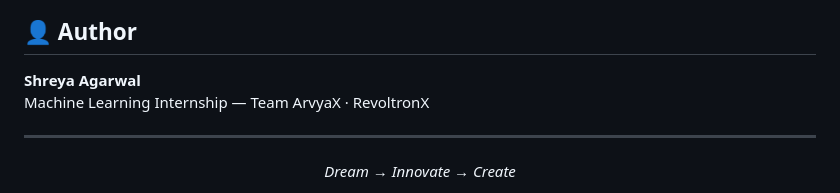
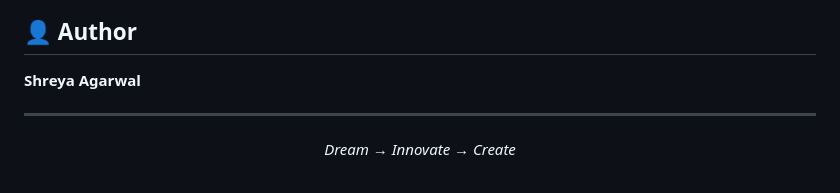
Before and after one commit to ShreyaAgarwal1234/arvyax-ml-assignment, a Markdown page: README.md, the part around the change. Rendered like a GitHub page.

Commit message:
Update author information in README.md

```diff
--- a/README.md
+++ b/README.md
@@ -244,7 +244,7 @@ See **[EDGE_PLAN.md](EDGE_PLAN.md)** for full mobile deployment plan.
 ## 👤 Author
 
 **Shreya Agarwal**
-Machine Learning Internship — Team ArvyaX · RevoltronX
+
 
 ---
 
```
